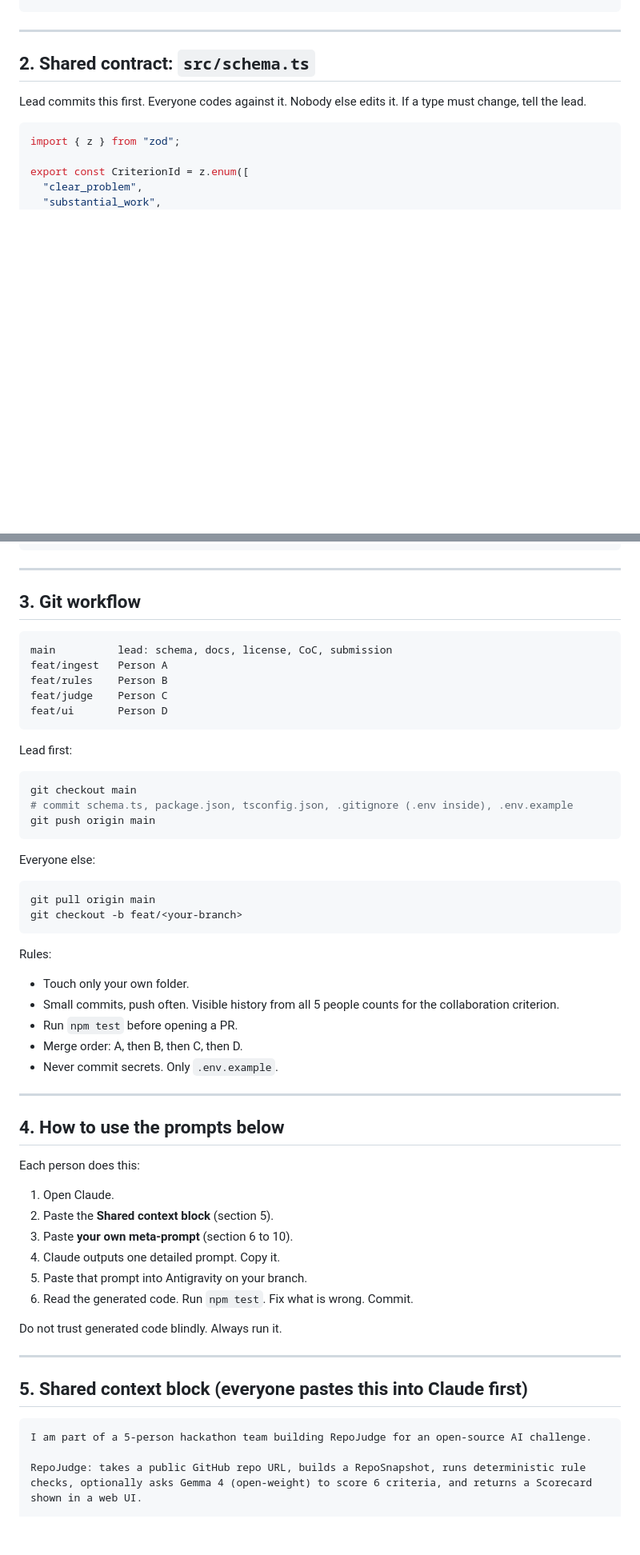
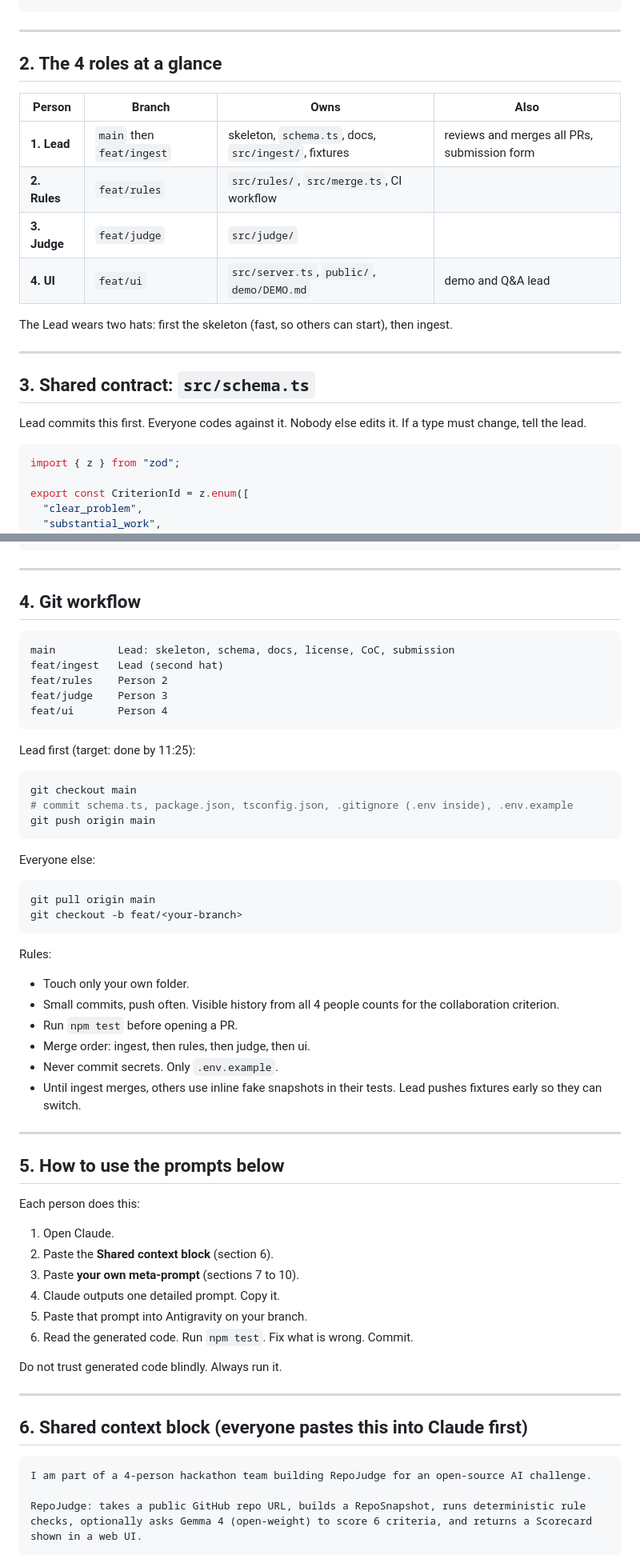
Before and after one commit to Dragon-looping/Repo-Judge, a Markdown page: TEAM_GUIDE.md, 2 parts joined by grey strips. Shown at 80% size. Rendered like a GitHub page; blank space fills up the shorter version.

Commit message:
Updated Team Guide

````diff
--- a/TEAM_GUIDE.md
+++ b/TEAM_GUIDE.md
@@ -61,7 +61,20 @@ repojudge/
 
 ---
 
-## 2. Shared contract: `src/schema.ts`
+## 2. The 4 roles at a glance
+
+| Person | Branch | Owns | Also |
+|---|---|---|---|
+| **1. Lead** | `main` then `feat/ingest` | skeleton, `schema.ts`, docs, `src/ingest/`, fixtures | reviews and merges all PRs, submission form |
+| **2. Rules** | `feat/rules` | `src/rules/`, `src/merge.ts`, CI workflow | |
+| **3. Judge** | `feat/judge` | `src/judge/` | |
+| **4. UI** | `feat/ui` | `src/server.ts`, `public/`, `demo/DEMO.md` | demo and Q&A lead |
+
+The Lead wears two hats: first the skeleton (fast, so others can start), then ingest.
+
+---
+
+## 3. Shared contract: `src/schema.ts`
 
 Lead commits this first. Everyone codes against it. Nobody else edits it. If a type must change, tell the lead.
 
@@ -123,17 +136,17 @@ export const Scorecard = z.object({
 
 ---
 
-## 3. Git workflow
+## 4. Git workflow
 
 ```text
-main          lead: schema, docs, license, CoC, submission
-feat/ingest   Person A
-feat/rules    Person B
-feat/judge    Person C
-feat/ui       Person D
+main          Lead: skeleton, schema, docs, license, CoC, submission
+feat/ingest   Lead (second hat)
+feat/rules    Person 2
+feat/judge    Person 3
+feat/ui       Person 4
 ```
 
-Lead first:
+Lead first (target: done by 11:25):
 
 ```bash
 git checkout main
@@ -151,20 +164,21 @@ git checkout -b feat/<your-branch>
 Rules:
 
 - Touch only your own folder.
-- Small commits, push often. Visible history from all 5 people counts for the collaboration criterion.
+- Small commits, push often. Visible history from all 4 people counts for the collaboration criterion.
 - Run `npm test` before opening a PR.
-- Merge order: A, then B, then C, then D.
+- Merge order: ingest, then rules, then judge, then ui.
 - Never commit secrets. Only `.env.example`.
+- Until ingest merges, others use inline fake snapshots in their tests. Lead pushes fixtures early so they can switch.
 
 ---
 
-## 4. How to use the prompts below
+## 5. How to use the prompts below
 
 Each person does this:
 
 1. Open Claude.
-2. Paste the **Shared context block** (section 5).
-3. Paste **your own meta-prompt** (section 6 to 10).
+2. Paste the **Shared context block** (section 6).
+3. Paste **your own meta-prompt** (sections 7 to 10).
 4. Claude outputs one detailed prompt. Copy it.
 5. Paste that prompt into Antigravity on your branch.
 6. Read the generated code. Run `npm test`. Fix what is wrong. Commit.
@@ -173,10 +187,10 @@ Do not trust generated code blindly. Always run it.
 
 ---
 
-## 5. Shared context block (everyone pastes this into Claude first)
+## 6. Shared context block (everyone pastes this into Claude first)
 
 ```text
-I am part of a 5-person hackathon team building RepoJudge for an open-source AI challenge.
+I am part of a 4-person hackathon team building RepoJudge for an open-source AI challenge.
 
 RepoJudge: takes a public GitHub repo URL, builds a RepoSnapshot, runs deterministic rule checks, optionally asks Gemma 4 (open-weight) to score 6 criteria, and returns a Scorecard shown in a web UI.
 
````
Also changed, not shown: other parts of TEAM_GUIDE.md (+47 -54 lines).
